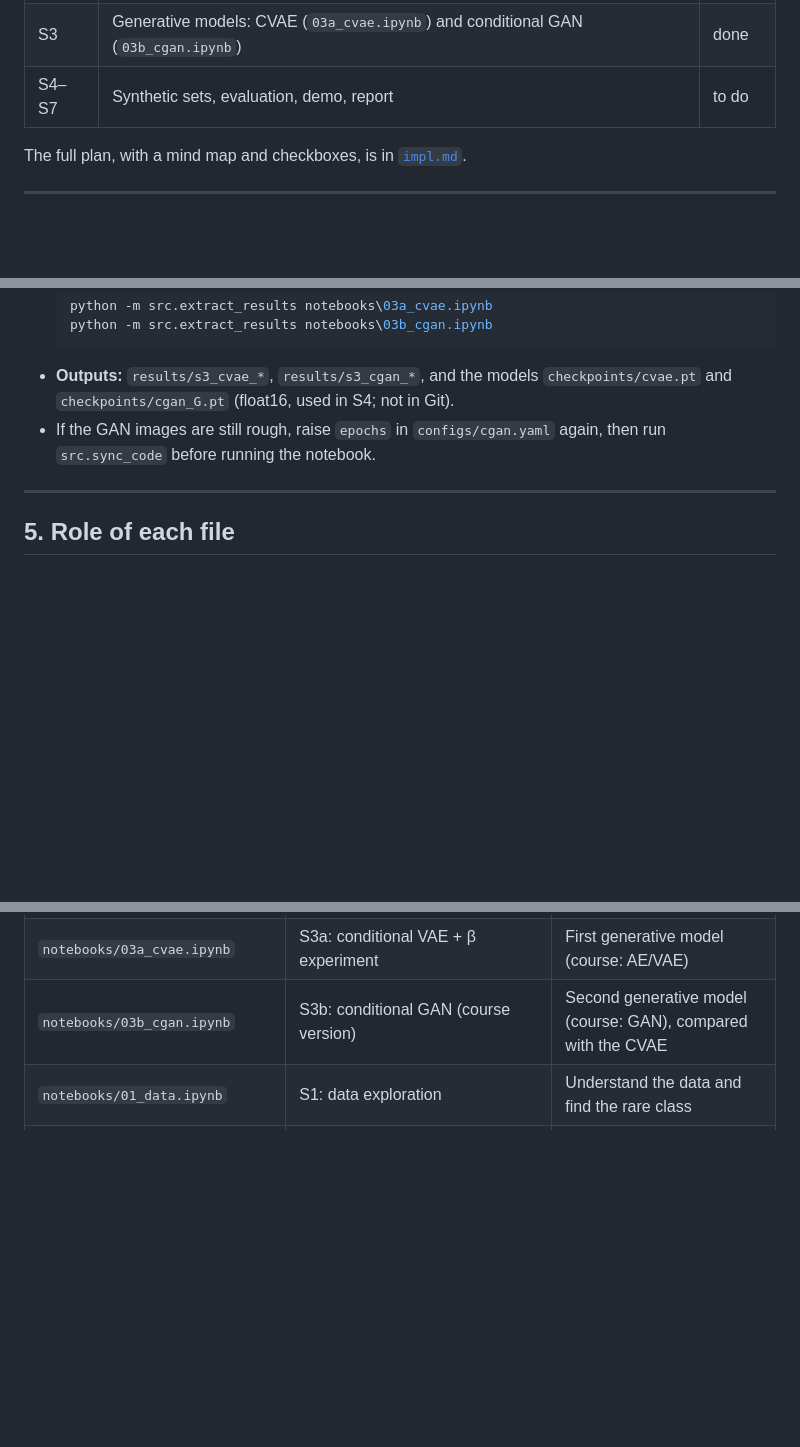
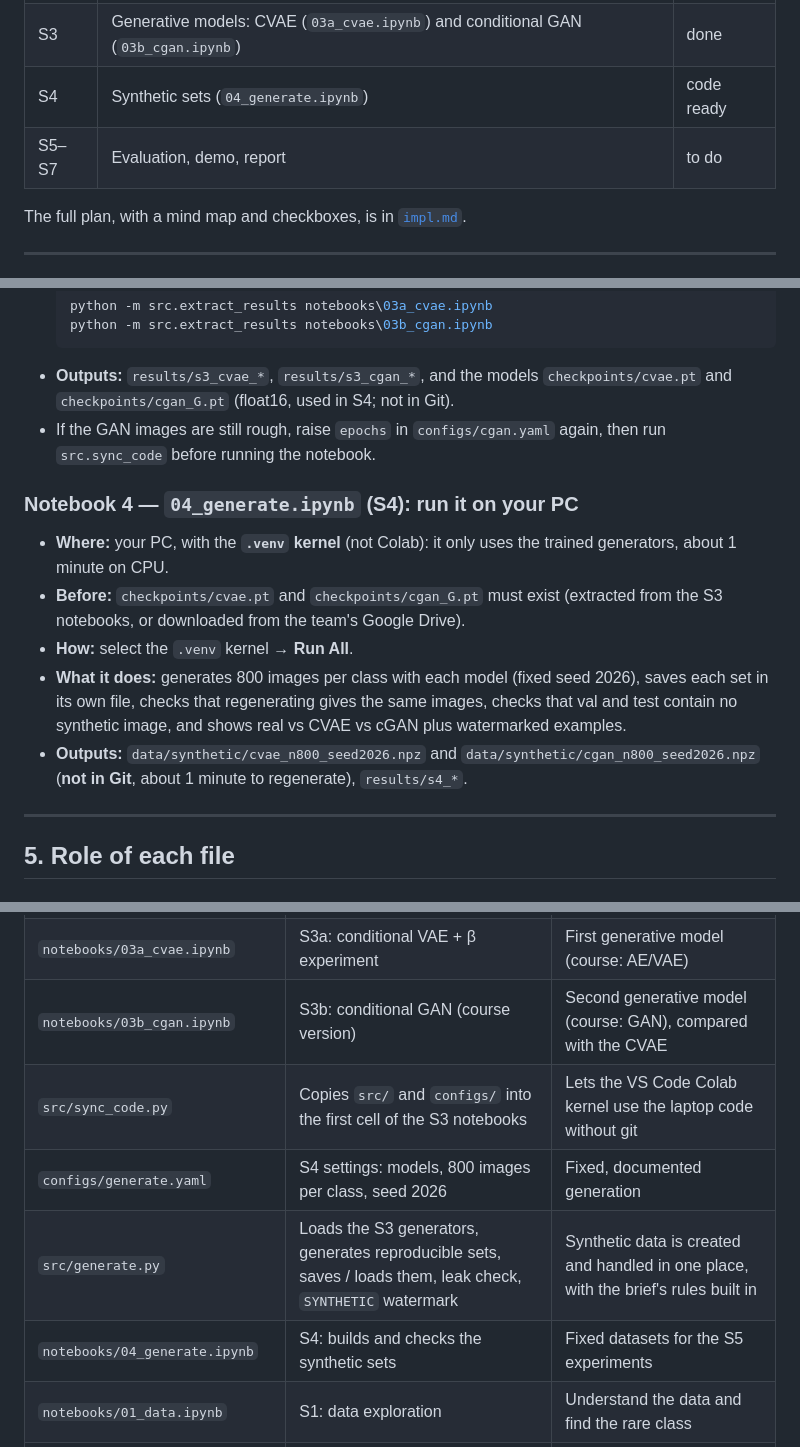
Before and after one commit to zouhairi1/mini_project_generative_visuelle, a Markdown page: docs/GUIDE.md, 3 parts joined by grey strips. Rendered like a GitHub page; blank space fills up the shorter version.

```diff
--- a/docs/GUIDE.md
+++ b/docs/GUIDE.md
@@ -18,7 +18,8 @@ This guide is for every team member who clones the repository. Read it once from
 | S1 | Data exploration (`01_data.ipynb`) | done |
 | S2 | Baseline classifier on real data only (`02_baseline.ipynb`) | done |
 | S3 | Generative models: CVAE (`03a_cvae.ipynb`) and conditional GAN (`03b_cgan.ipynb`) | done |
-| S4–S7 | Synthetic sets, evaluation, demo, report | to do |
+| S4 | Synthetic sets (`04_generate.ipynb`) | code ready |
+| S5–S7 | Evaluation, demo, report | to do |
 
 The full plan, with a mind map and checkboxes, is in [`impl.md`](../impl.md).
 
@@ -134,6 +135,13 @@ You do not have to rerun S2 unless you change the classifier: its results are al
 - **Outputs:** `results/s3_cvae_*`, `results/s3_cgan_*`, and the models `checkpoints/cvae.pt` and `checkpoints/cgan_G.pt` (float16, used in S4; not in Git).
 - If the GAN images are still rough, raise `epochs` in `configs/cgan.yaml` again, then run `src.sync_code` before running the notebook.
 
+### Notebook 4 — `04_generate.ipynb` (S4): run it on your PC
+- **Where:** your PC, with the **`.venv` kernel** (not Colab): it only uses the trained generators, about 1 minute on CPU.
+- **Before:** `checkpoints/cvae.pt` and `checkpoints/cgan_G.pt` must exist (extracted from the S3 notebooks, or downloaded from the team's Google Drive).
+- **How:** select the `.venv` kernel → **Run All**.
+- **What it does:** generates 800 images per class with each model (fixed seed 2026), saves each set in its own file, checks that regenerating gives the same images, checks that val and test contain no synthetic image, and shows real vs CVAE vs cGAN plus watermarked examples.
+- **Outputs:** `data/synthetic/cvae_n800_seed2026.npz` and `data/synthetic/cgan_n800_seed2026.npz` (**not in Git**, about 1 minute to regenerate), `results/s4_*`.
+
 ---
 
 ## 5. Role of each file
@@ -159,6 +167,10 @@ You do not have to rerun S2 unless you change the classifier: its results are al
 | `src/train_gen.py` | S3 training loops (CVAE, conditional GAN), sample generation, diversity measure | Both generative models trained and evaluated the same way |
 | `notebooks/03a_cvae.ipynb` | S3a: conditional VAE + β experiment | First generative model (course: AE/VAE) |
 | `notebooks/03b_cgan.ipynb` | S3b: conditional GAN (course version) | Second generative model (course: GAN), compared with the CVAE |
+| `src/sync_code.py` | Copies `src/` and `configs/` into the first cell of the S3 notebooks | Lets the VS Code Colab kernel use the laptop code without git |
+| `configs/generate.yaml` | S4 settings: models, 800 images per class, seed 2026 | Fixed, documented generation |
+| `src/generate.py` | Loads the S3 generators, generates reproducible sets, saves / loads them, leak check, `SYNTHETIC` watermark | Synthetic data is created and handled in one place, with the brief's rules built in |
+| `notebooks/04_generate.ipynb` | S4: builds and checks the synthetic sets | Fixed datasets for the S5 experiments |
 | `notebooks/01_data.ipynb` | S1: data exploration | Understand the data and find the rare class |
 | `notebooks/02_baseline.ipynb` | S2: baseline classifier | Reference performance that synthetic images must beat |
 | `docs/GUIDE.md` | This guide | Lets every member set up and run the project alone |
```
Also changed, not shown: other parts of docs/GUIDE.md (+2 -0 lines), README.md (+4 -1 lines), impl.md (+10 -5 lines), results/s4_watermarked_examples.png (added), 5 other files.
